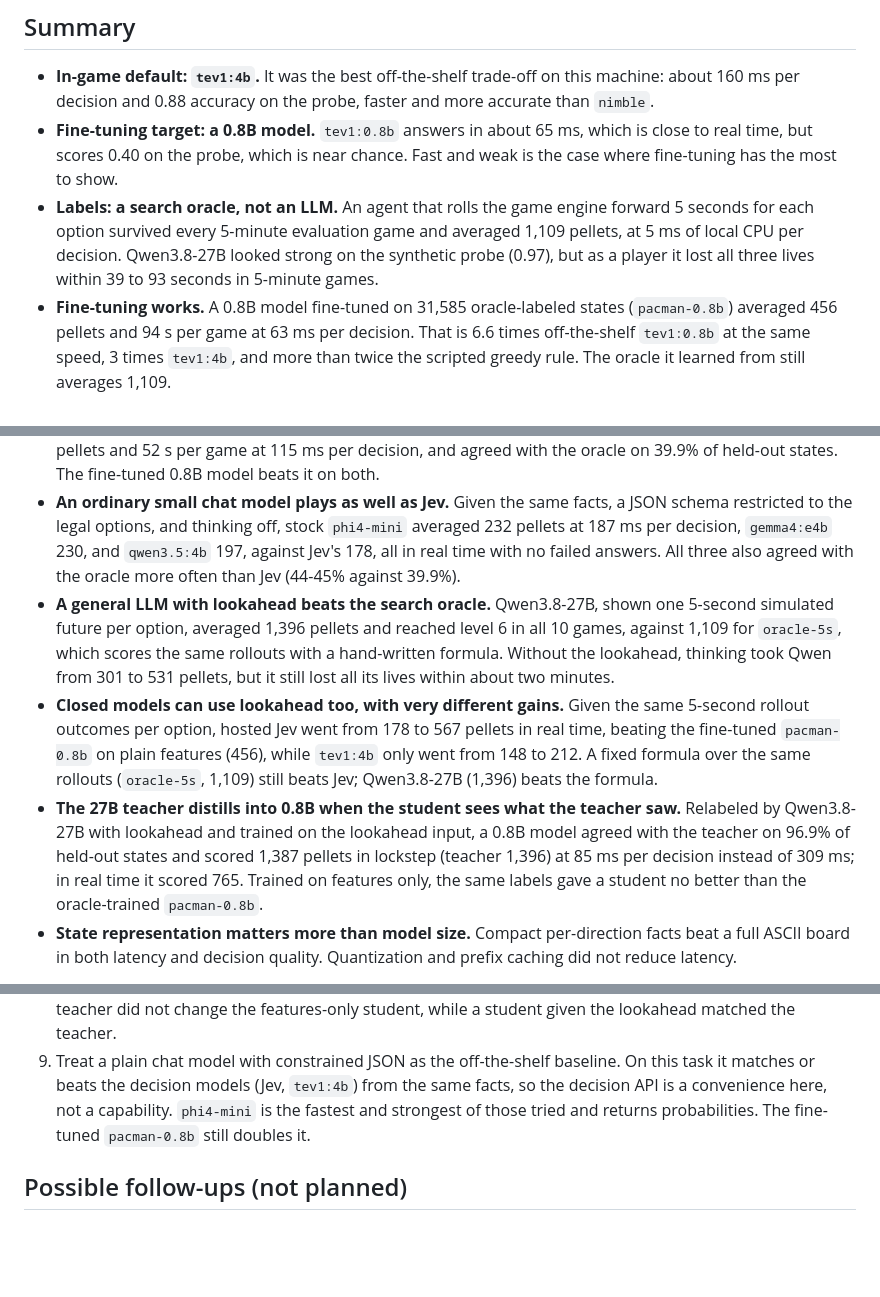
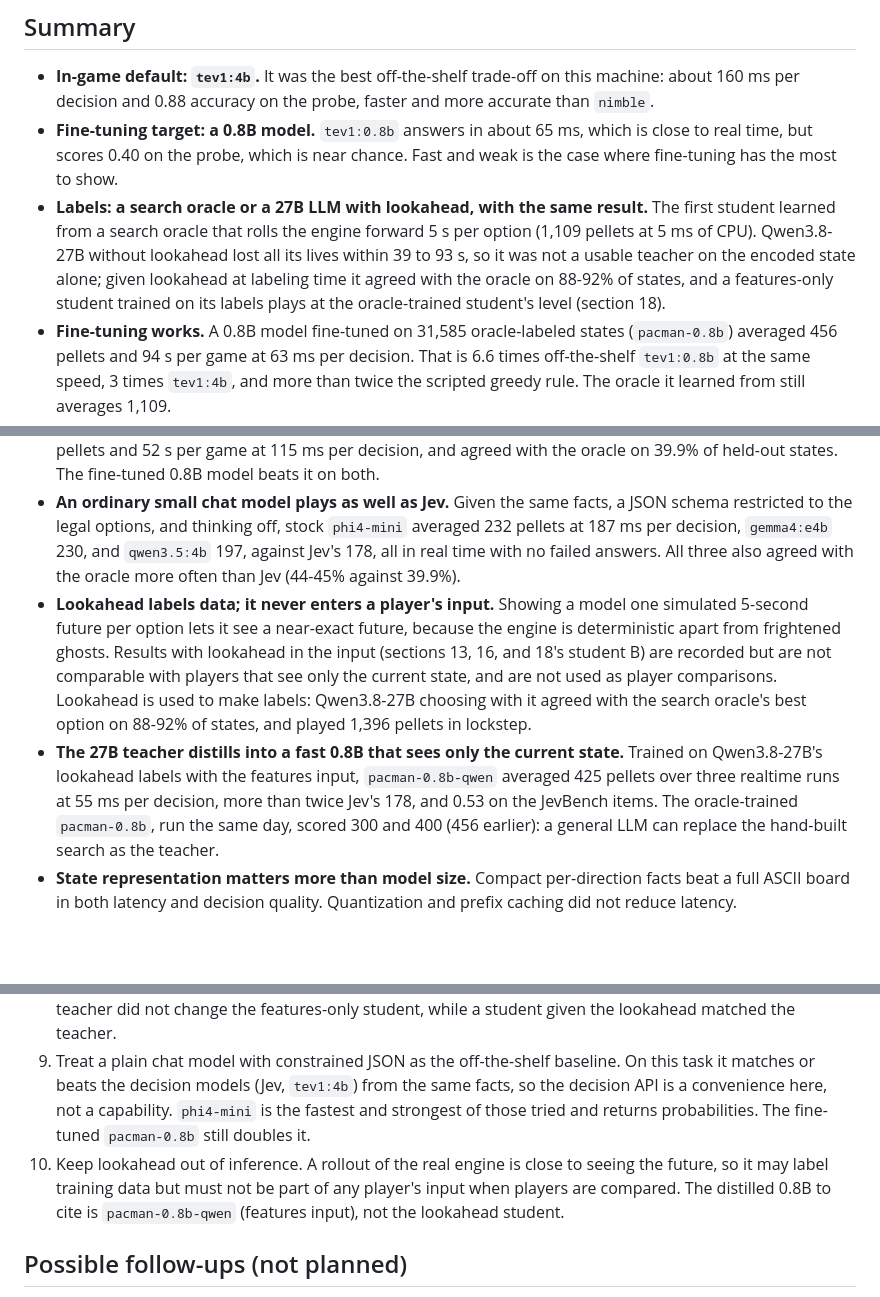
Before and after one commit to grapeot/decision-pacman, a Markdown page: docs/model_evaluation.md, 3 parts joined by grey strips. Drawn GitHub-style; blank space fills up the shorter version.

```diff
--- a/docs/model_evaluation.md
+++ b/docs/model_evaluation.md
@@ -6,14 +6,13 @@ This document records how we chose the in-game model, the fine-tuning target, an
 
 - **In-game default: `tev1:4b`.** It was the best off-the-shelf trade-off on this machine: about 160 ms per decision and 0.88 accuracy on the probe, faster and more accurate than `nimble`.
 - **Fine-tuning target: a 0.8B model.** `tev1:0.8b` answers in about 65 ms, which is close to real time, but scores 0.40 on the probe, which is near chance. Fast and weak is the case where fine-tuning has the most to show.
-- **Labels: a search oracle, not an LLM.** An agent that rolls the game engine forward 5 seconds for each option survived every 5-minute evaluation game and averaged 1,109 pellets, at 5 ms of local CPU per decision. Qwen3.8-27B looked strong on the synthetic probe (0.97), but as a player it lost all three lives within 39 to 93 seconds in 5-minute games.
+- **Labels: a search oracle or a 27B LLM with lookahead, with the same result.** The first student learned from a search oracle that rolls the engine forward 5 s per option (1,109 pellets at 5 ms of CPU). Qwen3.8-27B without lookahead lost all its lives within 39 to 93 s, so it was not a usable teacher on the encoded state alone; given lookahead at labeling time it agreed with the oracle on 88-92% of states, and a features-only student trained on its labels plays at the oracle-trained student's level (section 18).
 - **Fine-tuning works.** A 0.8B model fine-tuned on 31,585 oracle-labeled states (`pacman-0.8b`) averaged 456 pellets and 94 s per game at 63 ms per decision. That is 6.6 times off-the-shelf `tev1:0.8b` at the same speed, 3 times `tev1:4b`, and more than twice the scripted greedy rule. The oracle it learned from still averages 1,109.
 - **The specialization is not free.** On 194 public JevBench decisions that are not Pac-Man (support routing, intent, policy checks, severity), `pacman-0.8b` scored 0.49 against 0.66 for `tev1:0.8b` and 0.81 for `tev1:4b`, with chance at 0.32. It loses most on the easy and standard tiers, where `tev1:0.8b` is competent, and its probabilities there stay close to uniform. On the hard tier both 0.8B models are near chance.
 - **Hosted Jev sits between `tev1:4b` and the greedy rule.** Through TypeSafe's API, Jev 1.13.0 averaged 178 pellets and 52 s per game at 115 ms per decision, and agreed with the oracle on 39.9% of held-out states. The fine-tuned 0.8B model beats it on both.
 - **An ordinary small chat model plays as well as Jev.** Given the same facts, a JSON schema restricted to the legal options, and thinking off, stock `phi4-mini` averaged 232 pellets at 187 ms per decision, `gemma4:e4b` 230, and `qwen3.5:4b` 197, against Jev's 178, all in real time with no failed answers. All three also agreed with the oracle more often than Jev (44-45% against 39.9%).
-- **A general LLM with lookahead beats the search oracle.** Qwen3.8-27B, shown one 5-second simulated future per option, averaged 1,396 pellets and reached level 6 in all 10 games, against 1,109 for `oracle-5s`, which scores the same rollouts with a hand-written formula. Without the lookahead, thinking took Qwen from 301 to 531 pellets, but it still lost all its lives within about two minutes.
-- **Closed models can use lookahead too, with very different gains.** Given the same 5-second rollout outcomes per option, hosted Jev went from 178 to 567 pellets in real time, beating the fine-tuned `pacman-0.8b` on plain features (456), while `tev1:4b` only went from 148 to 212. A fixed formula over the same rollouts (`oracle-5s`, 1,109) still beats Jev; Qwen3.8-27B (1,396) beats the formula.
-- **The 27B teacher distills into 0.8B when the student sees what the teacher saw.** Relabeled by Qwen3.8-27B with lookahead and trained on the lookahead input, a 0.8B model agreed with the teacher on 96.9% of held-out states and scored 1,387 pellets in lockstep (teacher 1,396) at 85 ms per decision instead of 309 ms; in real time it scored 765. Trained on features only, the same labels gave a student no better than the oracle-trained `pacman-0.8b`.
+- **Lookahead labels data; it never enters a player's input.** Showing a model one simulated 5-second future per option lets it see a near-exact future, because the engine is deterministic apart from frightened ghosts. Results with lookahead in the input (sections 13, 16, and 18's student B) are recorded but are not comparable with players that see only the current state, and are not used as player comparisons. Lookahead is used to make labels: Qwen3.8-27B choosing with it agreed with the search oracle's best option on 88-92% of states, and played 1,396 pellets in lockstep.
+- **The 27B teacher distills into a fast 0.8B that sees only the current state.** Trained on Qwen3.8-27B's lookahead labels with the features input, `pacman-0.8b-qwen` averaged 425 pellets over three realtime runs at 55 ms per decision, more than twice Jev's 178, and 0.53 on the JevBench items. The oracle-trained `pacman-0.8b`, run the same day, scored 300 and 400 (456 earlier): a general LLM can replace the hand-built search as the teacher.
 - **State representation matters more than model size.** Compact per-direction facts beat a full ASCII board in both latency and decision quality. Quantization and prefix caching did not reduce latency.
 
 The probe uses synthetic scenarios with one clearly correct move each. It measures latency, output reliability, and basic judgment. It does not measure how well a model plays. Experiments 8 to 10 measure play in the game itself and carry more weight.
@@ -424,6 +423,7 @@ What this shows:
 7. Do not argue cost against Jev. At the price seen on Vercel AI Gateway ($0.042 per million input tokens), a whole game of about 340 decisions at 605 tokens each costs under a cent. The case for a fine-tuned local model is task accuracy, latency, offline use, and control. The cost case holds against calling a large general model at every step.
 8. A stronger teacher may not make a stronger student. The student's ceiling is set by what it sees at inference time. Qwen with lookahead beats the oracle by reading rollouts the features-only student never sees, so relabeling with it may leave the student near its current plateau. A student given the same lookahead facts would test this; the rollouts take milliseconds of CPU. Section 18 confirms it: relabeling with the Qwen teacher did not change the features-only student, while a student given the lookahead matched the teacher.
 9. Treat a plain chat model with constrained JSON as the off-the-shelf baseline. On this task it matches or beats the decision models (Jev, `tev1:4b`) from the same facts, so the decision API is a convenience here, not a capability. `phi4-mini` is the fastest and strongest of those tried and returns probabilities. The fine-tuned `pacman-0.8b` still doubles it.
+10. Keep lookahead out of inference. A rollout of the real engine is close to seeing the future, so it may label training data but must not be part of any player's input when players are compared. The distilled 0.8B to cite is `pacman-0.8b-qwen` (features input), not the lookahead student.
 
 ## Possible follow-ups (not planned)
 
```
Also changed, not shown: AGENTS.md (+1 -0 lines), docs/working.md (+5 -0 lines).
